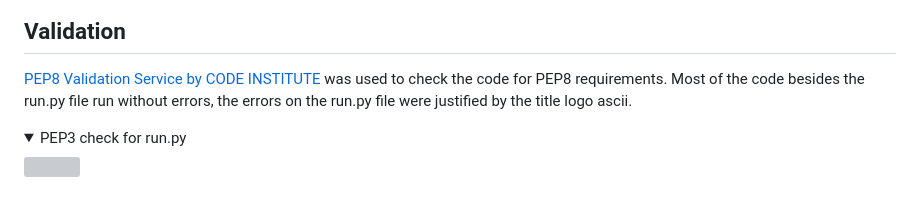
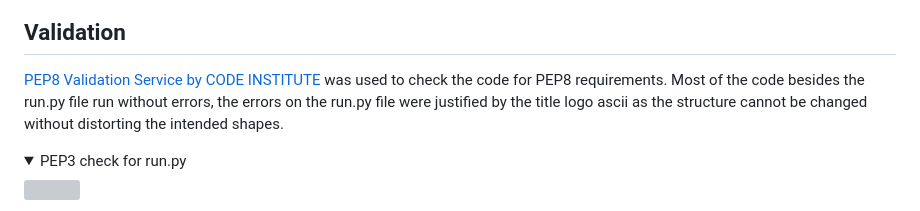
Before and after one commit to LewisHaZ/CI_PP3_TTT, a Markdown page: README.md, the part around the change. Rendered like a GitHub page; folded sections open; grey boxes are pictures that could not be loaded.

Commit message:
further add to validation error reasoning (readme)

```diff
--- a/README.md
+++ b/README.md
@@ -383,7 +383,7 @@ VSCode was used to write the project code using Code Institute template
 
 ## Validation
 
-[PEP8 Validation Service by CODE INSTITUTE](https://pep8ci.herokuapp.com/#) was used to check the code for PEP8 requirements. Most of the code besides the run.py file run without errors, the errors on the run.py file were justified by the title logo ascii.
+[PEP8 Validation Service by CODE INSTITUTE](https://pep8ci.herokuapp.com/#) was used to check the code for PEP8 requirements. Most of the code besides the run.py file run without errors, the errors on the run.py file were justified by the title logo ascii as the structure cannot be changed without distorting the intended shapes.
 
 <details><summary>PEP3 check for run.py</summary>
 <img src="docs/validation/run-py-validation.jpg">
```
